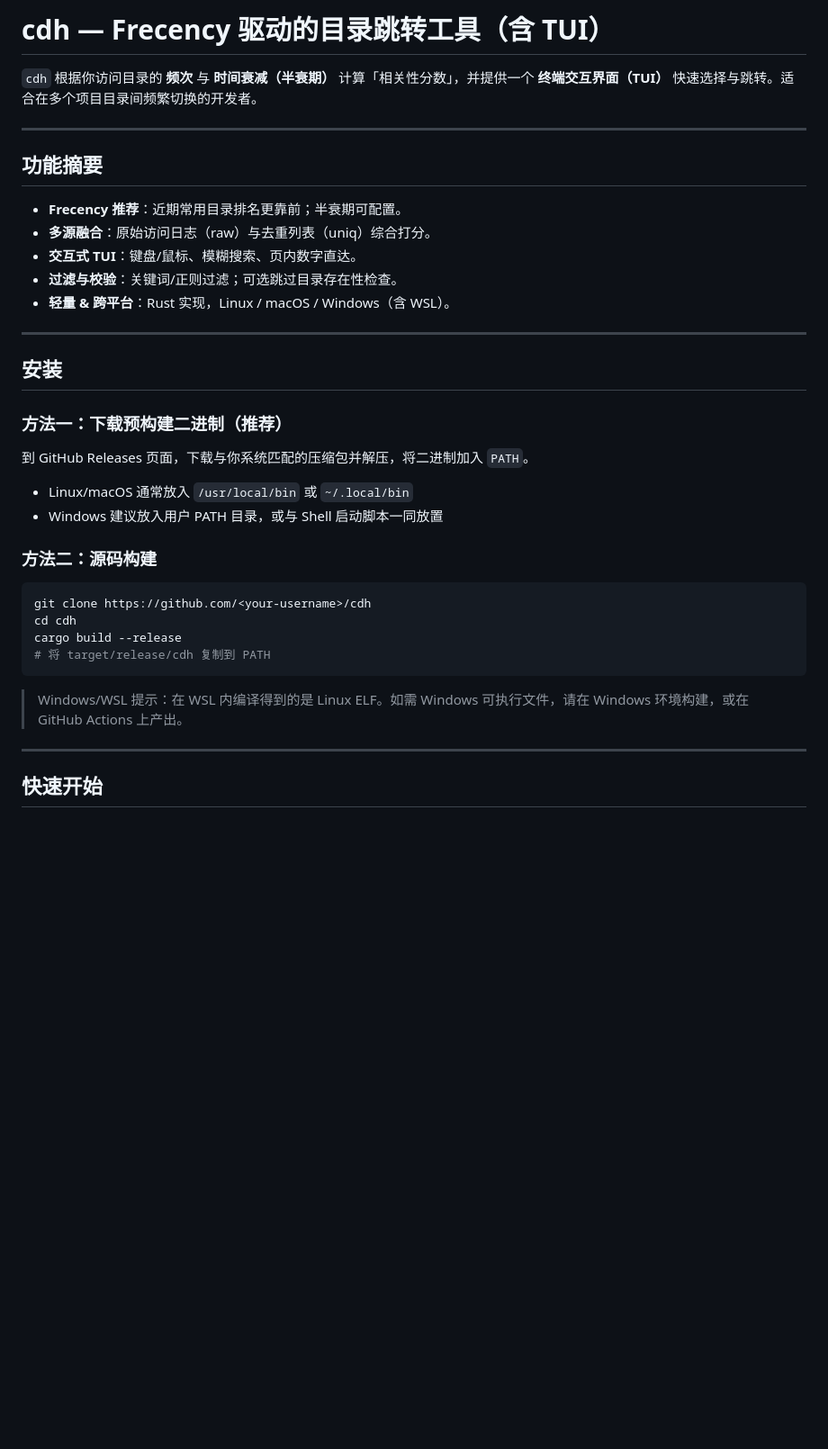
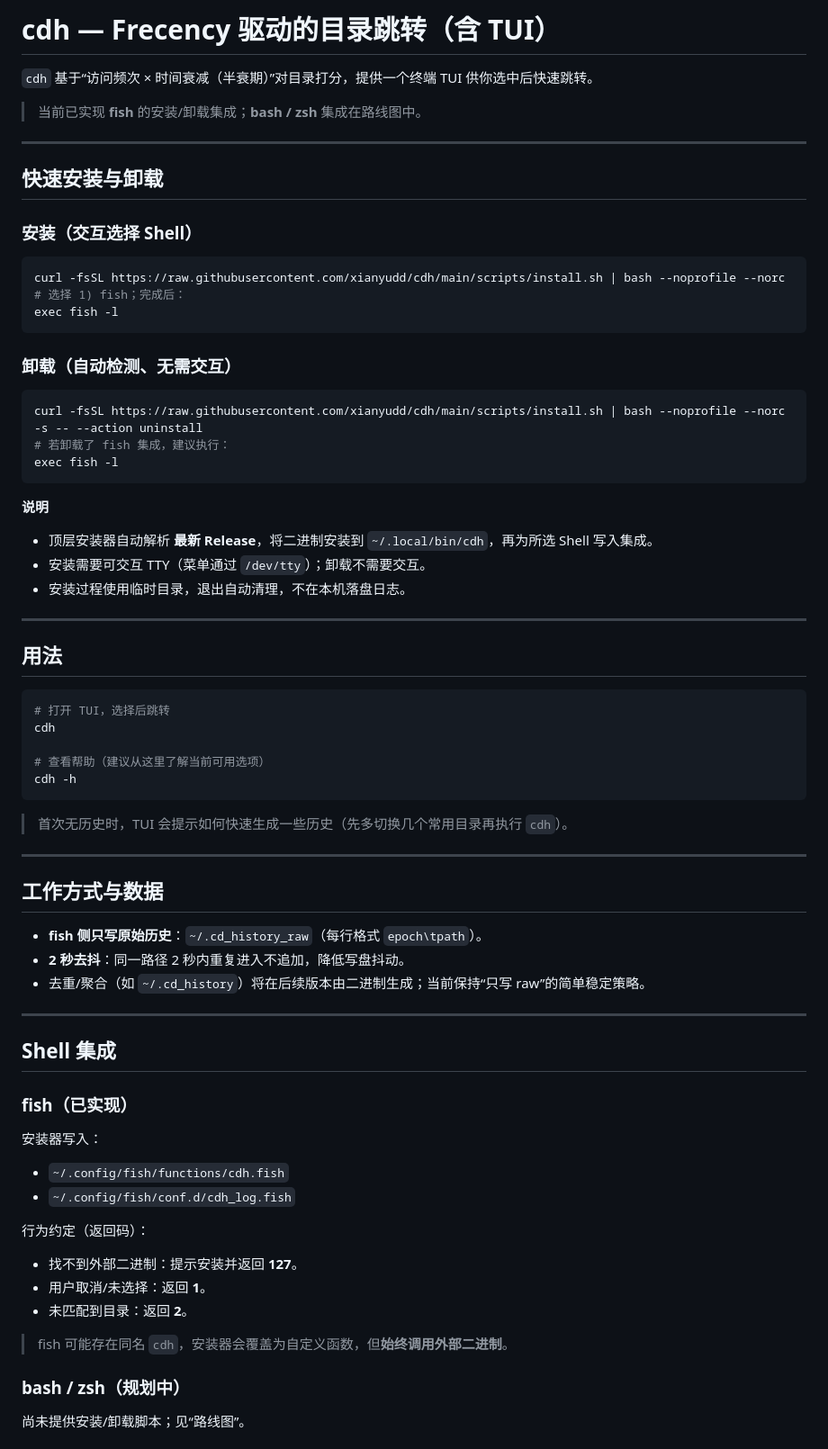
Before and after one commit to xianyudd/cdh, a Markdown page: README.md, the part around one of its changes. Shown at 90% size. GitHub-like rendering; blank space fills up the shorter version.

````diff
--- a/README.md
+++ b/README.md
@@ -1,39 +1,77 @@
-# cdh — Frecency 驱动的目录跳转工具（含 TUI）
+# cdh — Frecency 驱动的目录跳转（含 TUI）
 
-`cdh` 根据你访问目录的 **频次** 与 **时间衰减（半衰期）** 计算「相关性分数」，并提供一个 **终端交互界面（TUI）** 快速选择与跳转。适合在多个项目目录间频繁切换的开发者。
+`cdh` 基于“访问频次 × 时间衰减（半衰期）”对目录打分，提供一个终端 TUI 供你选中后快速跳转。
+
+> 当前已实现 **fish** 的安装/卸载集成；**bash / zsh** 集成在路线图中。
 
 ---
 
-## 功能摘要
+## 快速安装与卸载
 
-* **Frecency 推荐**：近期常用目录排名更靠前；半衰期可配置。
-* **多源融合**：原始访问日志（raw）与去重列表（uniq）综合打分。
-* **交互式 TUI**：键盘/鼠标、模糊搜索、页内数字直达。
-* **过滤与校验**：关键词/正则过滤；可选跳过目录存在性检查。
-* **轻量 & 跨平台**：Rust 实现，Linux / macOS / Windows（含 WSL）。
+### 安装（交互选择 Shell）
+
+```bash
+curl -fsSL https://raw.githubusercontent.com/xianyudd/cdh/main/scripts/install.sh | bash --noprofile --norc
+# 选择 1) fish；完成后：
+exec fish -l
+```
+
+### 卸载（自动检测、无需交互）
+
+```bash
+curl -fsSL https://raw.githubusercontent.com/xianyudd/cdh/main/scripts/install.sh | bash --noprofile --norc -s -- --action uninstall
+# 若卸载了 fish 集成，建议执行：
+exec fish -l
+```
+
+**说明**
+
+* 顶层安装器自动解析 **最新 Release**，将二进制安装到 `~/.local/bin/cdh`，再为所选 Shell 写入集成。
+* 安装需要可交互 TTY（菜单通过 `/dev/tty`）；卸载不需要交互。
+* 安装过程使用临时目录，退出自动清理，不在本机落盘日志。
 
 ---
 
-## 安装
-
-### 方法一：下载预构建二进制（推荐）
-
-到 GitHub Releases 页面，下载与你系统匹配的压缩包并解压，将二进制加入 `PATH`。
-
-* Linux/macOS 通常放入 `/usr/local/bin` 或 `~/.local/bin`
-* Windows 建议放入用户 PATH 目录，或与 Shell 启动脚本一同放置
-
-### 方法二：源码构建
+## 用法
 
 ```bash
-git clone https://github.com/<your-username>/cdh
-cd cdh
-cargo build --release
-# 将 target/release/cdh 复制到 PATH
+# 打开 TUI，选择后跳转
+cdh
+
+# 查看帮助（建议从这里了解当前可用选项）
+cdh -h
 ```
 
-> Windows/WSL 提示：在 WSL 内编译得到的是 Linux ELF。如需 Windows 可执行文件，请在 Windows 环境构建，或在 GitHub Actions 上产出。
+> 首次无历史时，TUI 会提示如何快速生成一些历史（先多切换几个常用目录再执行 `cdh`）。
 
 ---
 
-## 快速开始
+## 工作方式与数据
+
+* **fish 侧只写原始历史**：`~/.cd_history_raw`（每行格式 `epoch\tpath`）。
+* **2 秒去抖**：同一路径 2 秒内重复进入不追加，降低写盘抖动。
+* 去重/聚合（如 `~/.cd_history`）将在后续版本由二进制生成；当前保持“只写 raw”的简单稳定策略。
+
+---
+
+## Shell 集成
+
+### fish（已实现）
+
+安装器写入：
+
+* `~/.config/fish/functions/cdh.fish`
+* `~/.config/fish/conf.d/cdh_log.fish`
+
+行为约定（返回码）：
+
+* 找不到外部二进制：提示安装并返回 **127**。
+* 用户取消/未选择：返回 **1**。
+* 未匹配到目录：返回 **2**。
+
+> fish 可能存在同名 `cdh`，安装器会覆盖为自定义函数，但**始终调用外部二进制**。
+
+### bash / zsh（规划中）
+
+尚未提供安装/卸载脚本；见“路线图”。
+
````
Also changed, not shown: other parts of README.md (+44 -107 lines).
